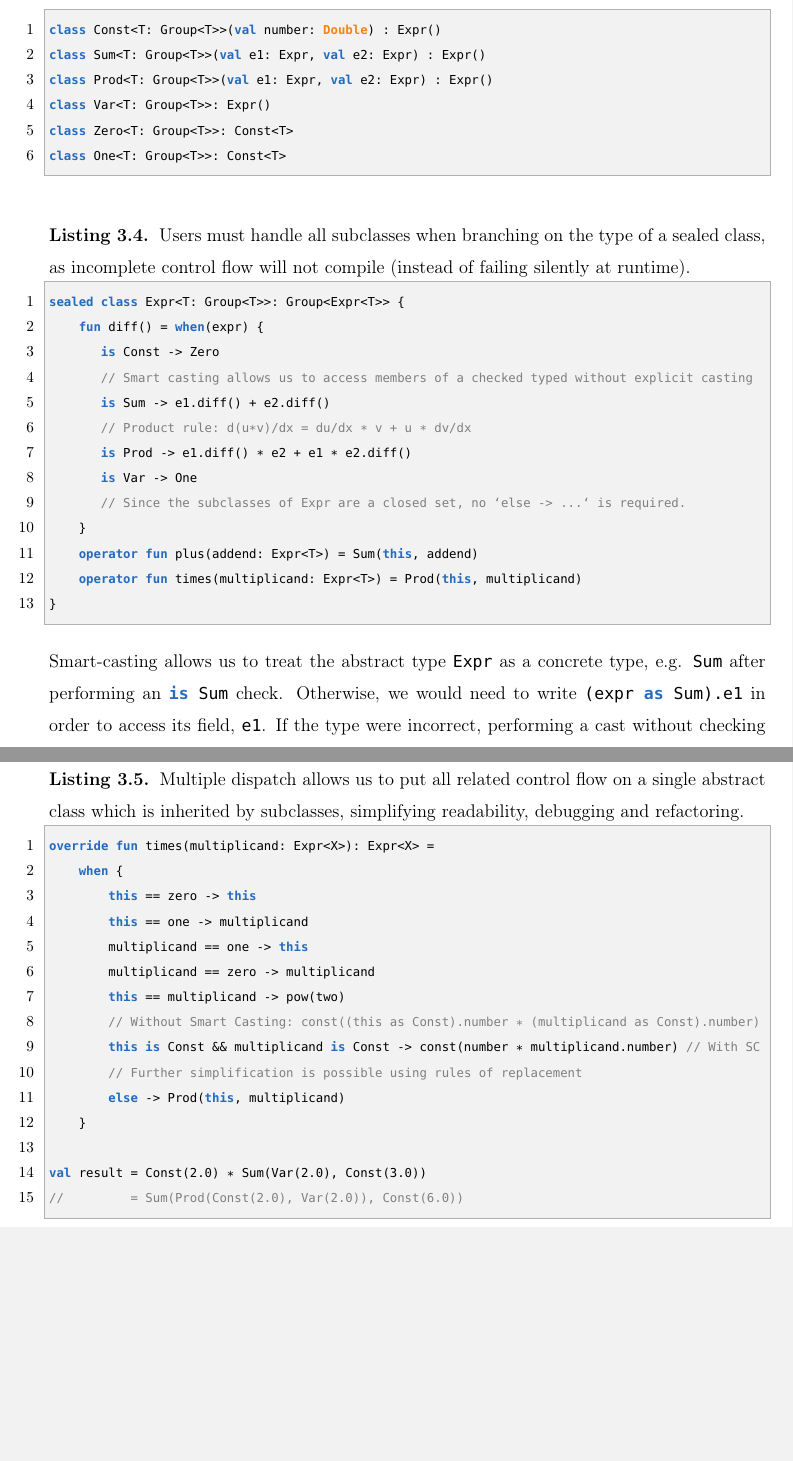
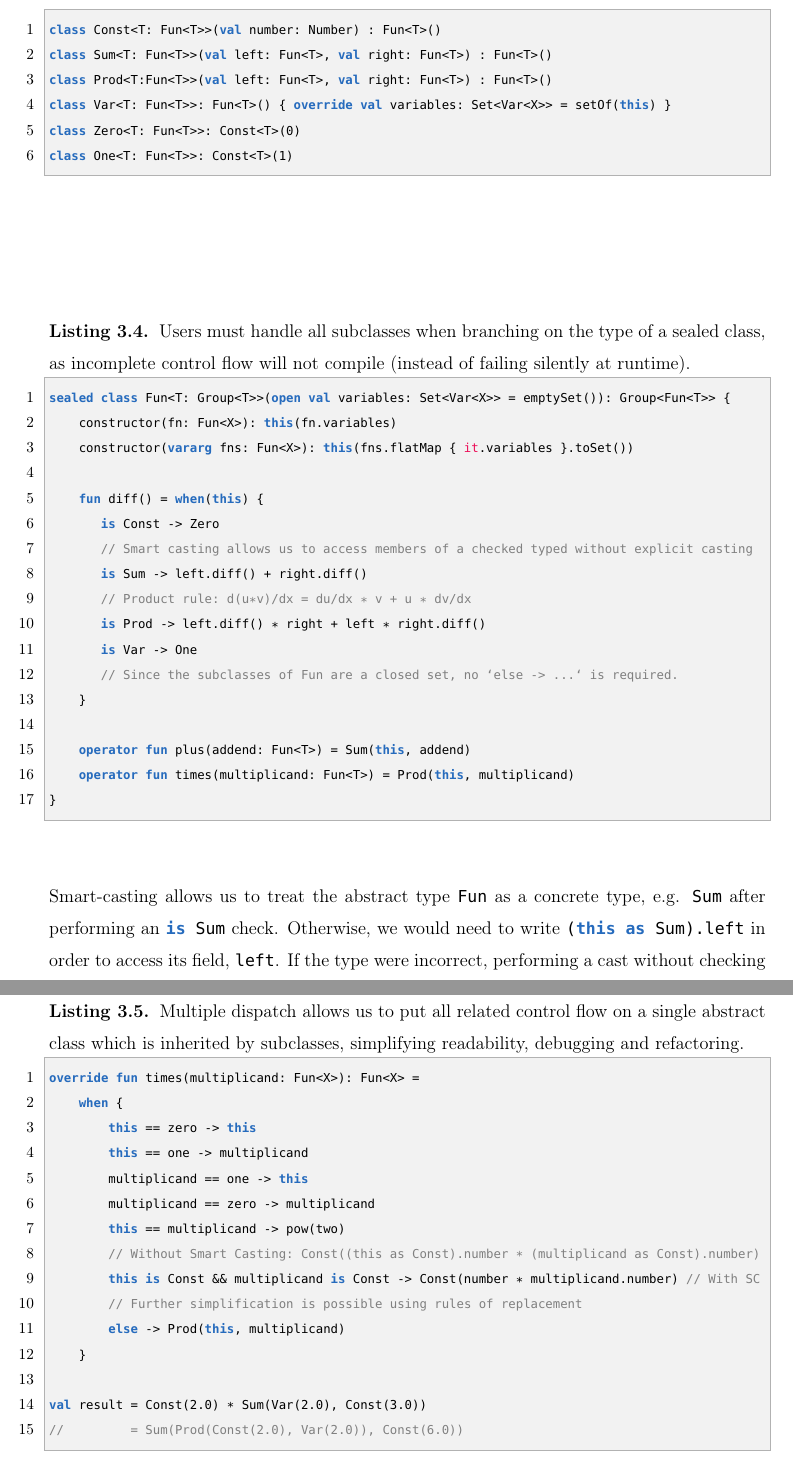
Before and after one commit to breandan/kotlingrad, a LaTeX thesis (latex/thesis/thesis.tex): two parts of pages 50 and 51 of 77, joined at a grey line, cut so that both start at the same text, the shorter picture padded with empty space. Compiled offline with pdfLaTeX.

Commit message:
update code snippets

```diff
--- a/latex/thesis/thesis.tex
+++ b/latex/thesis/thesis.tex
@@ -866,31 +866,35 @@ Extensions can also be defined in another file or context and imported on demand
 \noindent Algebraic data types (ADTs) in the form of sealed classes (a.k.a.\ sum types) facilitates a limited form of pattern matching over a closed set of subclasses. When matching against subclasses of a sealed class, the compiler is able to guarantee the author has provided an exhaustive control flow over all concrete subtypes of an abstract class. For example, suppose we have the following classes:
 %
 \begin{lstlisting}
-class Const<T: Group<T>>(val number: Double) : Expr()
-class Sum<T: Group<T>>(val e1: Expr, val e2: Expr) : Expr()
-class Prod<T: Group<T>>(val e1: Expr, val e2: Expr) : Expr()
-class Var<T: Group<T>>: Expr()
-class Zero<T: Group<T>>: Const<T>
-class One<T: Group<T>>: Const<T>
+class Const<T: Fun<T>>(val number: Number) : Fun<T>()
+class Sum<T: Fun<T>>(val left: Fun<T>, val right: Fun<T>) : Fun<T>()
+class Prod<T:Fun<T>>(val left: Fun<T>, val right: Fun<T>) : Fun<T>()
+class Var<T: Fun<T>>: Fun<T>() { override val variables: Set<Var<X>> = setOf(this) }
+class Zero<T: Fun<T>>: Const<T>(0)
+class One<T: Fun<T>>: Const<T>(1)
 \end{lstlisting}
 %
 \begin{lstlisting}[caption={Users must handle all subclasses when branching on the type of a sealed class, as incomplete control flow will not compile (instead of failing silently at runtime).}, language=Kotlin]
-sealed class Expr<T: Group<T>>: Group<Expr<T>> {
-    fun diff() = when(expr) {
+sealed class Fun<T: Group<T>>(open val variables: Set<Var<X>> = emptySet()): Group<Fun<T>> {
+    constructor(fn: Fun<X>): this(fn.variables)
+    constructor(vararg fns: Fun<X>): this(fns.flatMap { it.variables }.toSet())
+
+    fun diff() = when(this) {
        is Const -> Zero
        // Smart casting allows us to access members of a checked typed without explicit casting
-       is Sum -> e1.diff() + e2.diff()
+       is Sum -> left.diff() + right.diff()
        // Product rule: d(u*v)/dx = du/dx * v + u * dv/dx
-       is Prod -> e1.diff() * e2 + e1 * e2.diff()
+       is Prod -> left.diff() * right + left * right.diff()
        is Var -> One
-       // Since the subclasses of Expr are a closed set, no `else -> ...` is required.
+       // Since the subclasses of Fun are a closed set, no `else -> ...` is required.
     }
-    operator fun plus(addend: Expr<T>) = Sum(this, addend)
-    operator fun times(multiplicand: Expr<T>) = Prod(this, multiplicand)
+
+    operator fun plus(addend: Fun<T>) = Sum(this, addend)
+    operator fun times(multiplicand: Fun<T>) = Prod(this, multiplicand)
 }
 \end{lstlisting}
 %
-Smart-casting allows us to treat the abstract type \inline{Expr} as a concrete type, e.g. \inline{Sum} after performing an \inline{is Sum} check. Otherwise, we would need to write \inline{(expr as Sum).e1} in order to access its field, \inline{e1}. If the type were incorrect, performing a cast without checking would throw a \inline{ClassCastException}, which sealed classes prevent.
+Smart-casting allows us to treat the abstract type \inline{Fun} as a concrete type, e.g. \inline{Sum} after performing an \inline{is Sum} check. Otherwise, we would need to write \inline{(this as Sum).left} in order to access its field, \inline{left}. If the type were incorrect, performing a cast without checking would throw a \inline{ClassCastException}, which sealed classes prevent.
 
 \section{Multiple Dispatch}\label{sec:multiple-dispatch}
 
@@ -899,15 +903,15 @@ In conjunction with ADTs, Kotlin$\nabla$ also uses multiple dispatch to instanti
 Building on the previous example, suppose we would like to perform algebraic simplification. This can be useful for reducing expression swell and improving numerical stability. We can use multiple dispatch to branch on a the type of a subexpression at runtime. \textit{Smart casting} lets us access  members of a class after checking its type, as if it were casted:
 
 \begin{lstlisting}[caption={Multiple dispatch allows us to put all related control flow on a single abstract class which is inherited by subclasses, simplifying readability, debugging and refactoring.}, language=Kotlin]
-override fun times(multiplicand: Expr<X>): Expr<X> =
+override fun times(multiplicand: Fun<X>): Fun<X> =
     when {
         this == zero -> this
         this == one -> multiplicand
         multiplicand == one -> this
         multiplicand == zero -> multiplicand
         this == multiplicand -> pow(two)
-        // Without Smart Casting: const((this as Const).number * (multiplicand as Const).number)
-        this is Const && multiplicand is Const -> const(number * multiplicand.number) // With SC
+        // Without Smart Casting: Const((this as Const).number * (multiplicand as Const).number)
+        this is Const && multiplicand is Const -> Const(number * multiplicand.number) // With SC
         // Further simplification is possible using rules of replacement
         else -> Prod(this, multiplicand)
     }
```
Also changed, not shown: latex/thesis/thesis.tex (34 more changed lines).
